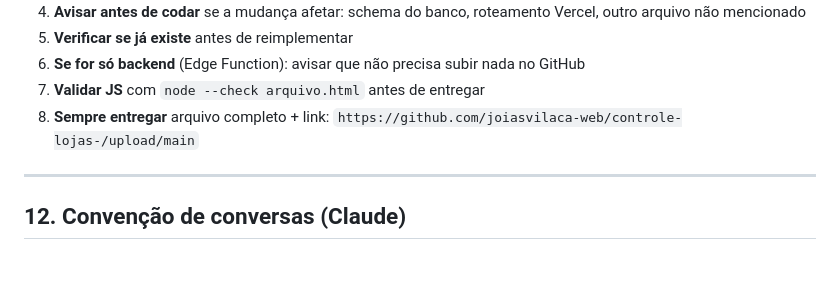
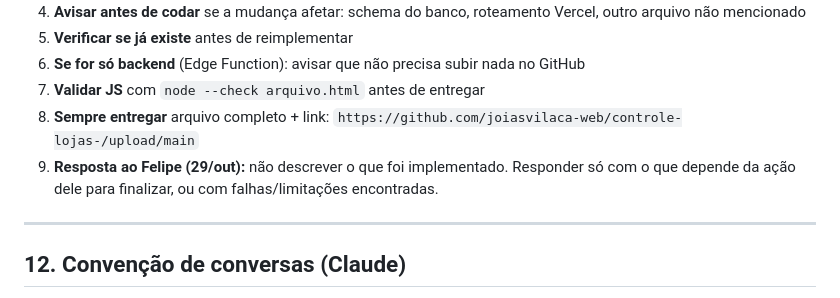
Before and after one commit to joiasvilaca-web/controle-lojas-, a Markdown page: AGENTS.md, the part around the change. Drawn GitHub-style; blank space fills up the shorter version.

Commit message:
AGENTS: preferência de resposta do Felipe
Co-Authored-By: Claude Opus 5.5 <noreply@anthropic.com>
Claude-Session: https://claude.ai/code/session_01BDkLD6k71mhHDfm1Zn2swE

```diff
--- a/AGENTS.md
+++ b/AGENTS.md
@@ -221,6 +221,7 @@ Quando vendedora sobrescreve data sugerida → aciona fluxo de código de autori
 6. **Se for só backend** (Edge Function): avisar que não precisa subir nada no GitHub
 7. **Validar JS** com `node --check arquivo.html` antes de entregar
 8. **Sempre entregar** arquivo completo + link: `https://github.com/joiasvilaca-web/controle-lojas-/upload/main`
+9. **Resposta ao Felipe (29/out):** não descrever o que foi implementado. Responder só com o que depende da ação dele para finalizar, ou com falhas/limitações encontradas.
 
 ---
 
```
